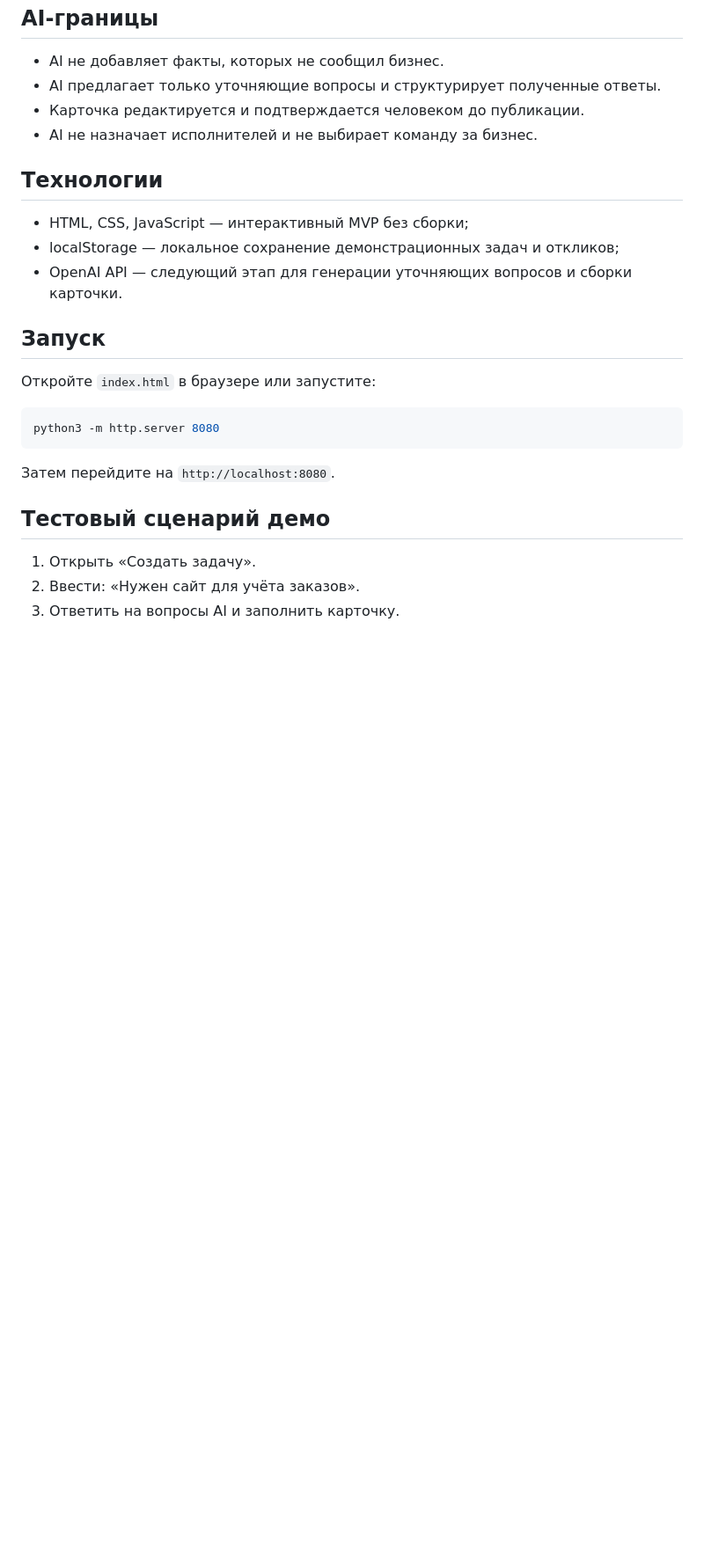
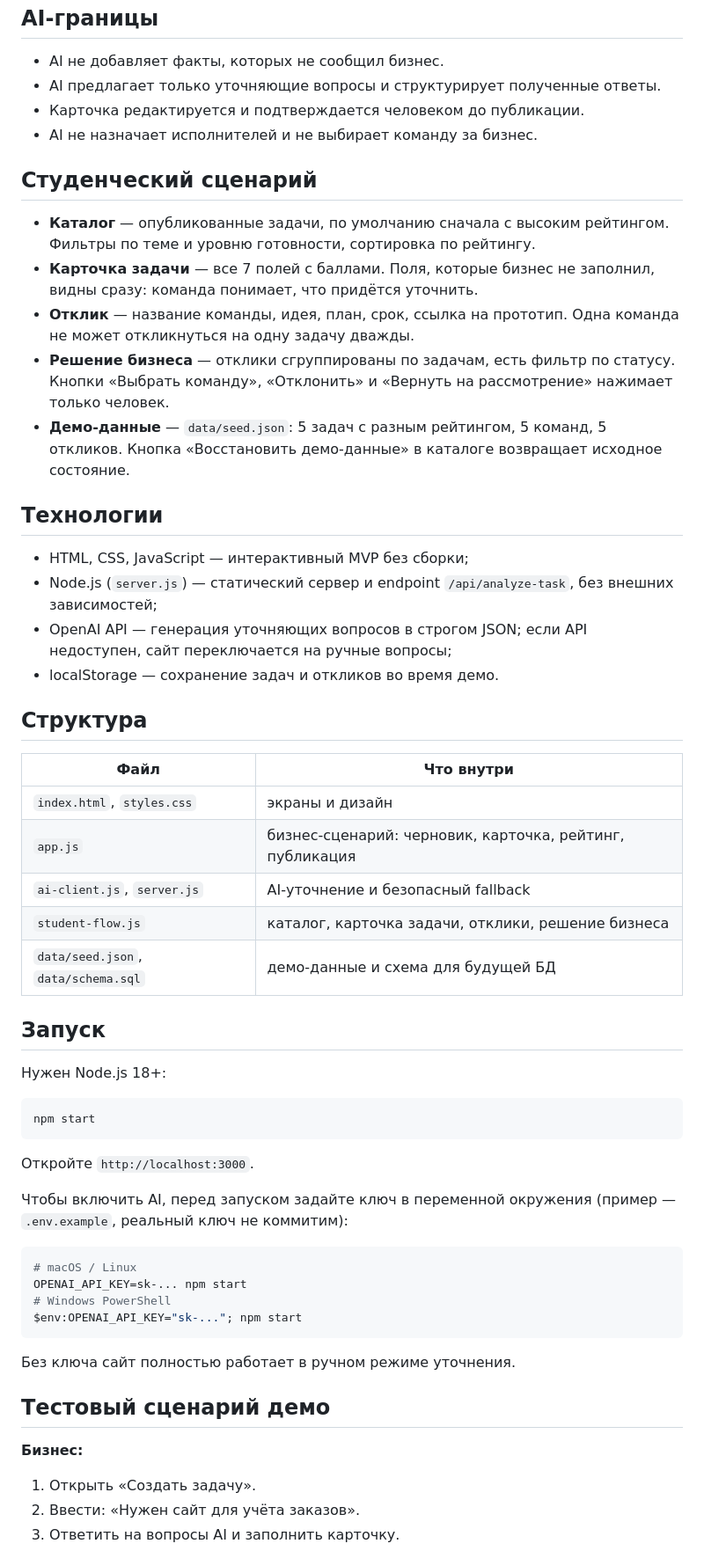
Before and after one commit to BAITC-Hacks/hack-6e421c7a-k-house, a Markdown page: README.md, the part around one of its changes. Shown at 88% size. Rendered like a GitHub page; blank space fills up the shorter version.

Commit message:
docs: document student flow, run steps, demo script and team roles

````diff
--- a/README.md
+++ b/README.md
@@ -42,24 +42,55 @@ TaskBridge AI проводит бизнес через короткое уточ
 - Карточка редактируется и подтверждается человеком до публикации.
 - AI не назначает исполнителей и не выбирает команду за бизнес.
 
+## Студенческий сценарий
+
+- **Каталог** — опубликованные задачи, по умолчанию сначала с высоким рейтингом. Фильтры по теме и уровню готовности, сортировка по рейтингу.
+- **Карточка задачи** — все 7 полей с баллами. Поля, которые бизнес не заполнил, видны сразу: команда понимает, что придётся уточнить.
+- **Отклик** — название команды, идея, план, срок, ссылка на прототип. Одна команда не может откликнуться на одну задачу дважды.
+- **Решение бизнеса** — отклики сгруппированы по задачам, есть фильтр по статусу. Кнопки «Выбрать команду», «Отклонить» и «Вернуть на рассмотрение» нажимает только человек.
+- **Демо-данные** — `data/seed.json`: 5 задач с разным рейтингом, 5 команд, 5 откликов. Кнопка «Восстановить демо-данные» в каталоге возвращает исходное состояние.
+
 ## Технологии
 
 - HTML, CSS, JavaScript — интерактивный MVP без сборки;
-- localStorage — локальное сохранение демонстрационных задач и откликов;
-- OpenAI API — следующий этап для генерации уточняющих вопросов и сборки карточки.
+- Node.js (`server.js`) — статический сервер и endpoint `/api/analyze-task`, без внешних зависимостей;
+- OpenAI API — генерация уточняющих вопросов в строгом JSON; если API недоступен, сайт переключается на ручные вопросы;
+- localStorage — сохранение задач и откликов во время демо.
+
+## Структура
+
+| Файл | Что внутри |
+| --- | --- |
+| `index.html`, `styles.css` | экраны и дизайн |
+| `app.js` | бизнес-сценарий: черновик, карточка, рейтинг, публикация |
+| `ai-client.js`, `server.js` | AI-уточнение и безопасный fallback |
+| `student-flow.js` | каталог, карточка задачи, отклики, решение бизнеса |
+| `data/seed.json`, `data/schema.sql` | демо-данные и схема для будущей БД |
 
 ## Запуск
 
-Откройте `index.html` в браузере или запустите:
+Нужен Node.js 18+:
 
 ```bash
-python3 -m http.server 8080
+npm start
 ```
 
-Затем перейдите на `http://localhost:8080`.
+Откройте `http://localhost:3000`.
+
+Чтобы включить AI, перед запуском задайте ключ в переменной окружения (пример — `.env.example`, реальный ключ не коммитим):
+
+```bash
+# macOS / Linux
+OPENAI_API_KEY=sk-... npm start
+# Windows PowerShell
+$env:OPENAI_API_KEY="sk-..."; npm start
+```
+
+Без ключа сайт полностью работает в ручном режиме уточнения.
 
 ## Тестовый сценарий демо
 
+**Бизнес:**
 1. Открыть «Создать задачу».
 2. Ввести: «Нужен сайт для учёта заказов».
 3. Ответить на вопросы AI и заполнить карточку.
````
Also changed, not shown: other parts of README.md (+21 -3 lines).
